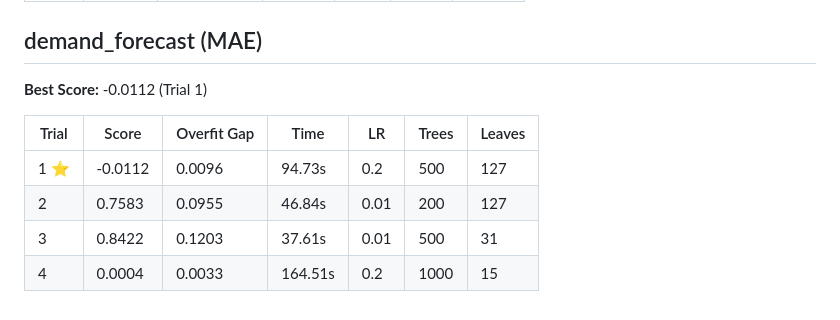
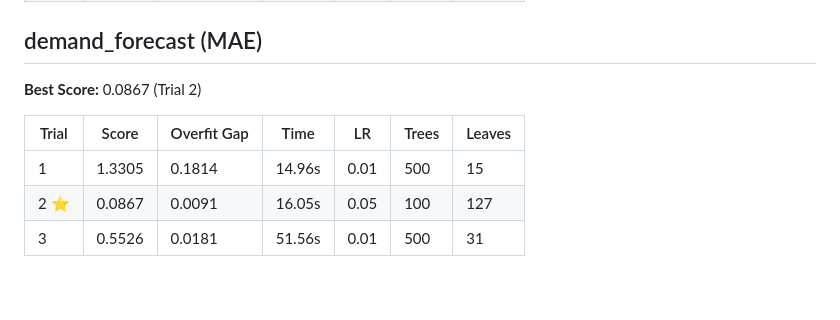
Before and after one commit to Atharv279/ml-experiments, a Markdown page: logs/2026-11-17.md, the part around one of its changes. Rendered like a GitHub page.

```diff
--- a/logs/2026-11-17.md
+++ b/logs/2026-11-17.md
@@ -49,11 +51,10 @@
 
 ## demand_forecast (MAE)
 
-**Best Score:** -0.0112 (Trial 1)
+**Best Score:** 0.0867 (Trial 2)
 
 | Trial | Score | Overfit Gap | Time | LR | Trees | Leaves |
 |-------|-------|-------------|------|-----|-------|--------|
-| 1 ⭐ | -0.0112 | 0.0096 | 94.73s | 0.2 | 500 | 127 |
-| 2 | 0.7583 | 0.0955 | 46.84s | 0.01 | 200 | 127 |
-| 3 | 0.8422 | 0.1203 | 37.61s | 0.01 | 500 | 31 |
-| 4 | 0.0004 | 0.0033 | 164.51s | 0.2 | 1000 | 15 |
+| 1 | 1.3305 | 0.1814 | 14.96s | 0.01 | 500 | 15 |
+| 2 ⭐ | 0.0867 | 0.0091 | 16.05s | 0.05 | 100 | 127 |
+| 3 | 0.5526 | 0.0181 | 51.56s | 0.01 | 500 | 31 |
```
Also changed, not shown: other parts of logs/2026-11-17.md (+21 -19 lines), logs/2026-11-17_dashboard.png, logs/2026-11-17_trend.png, 1 other file.
